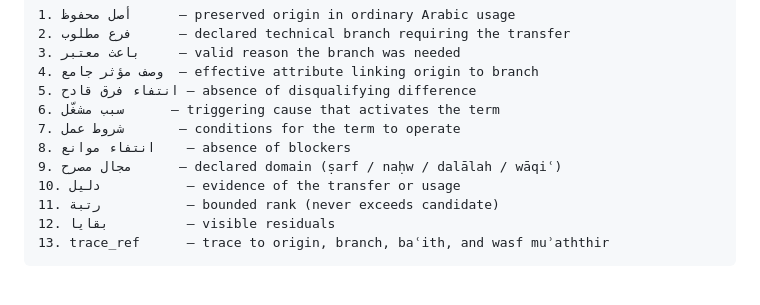
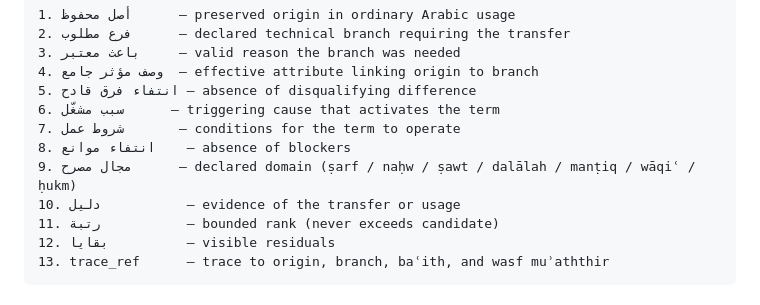
Before and after one commit to sonaiso/Taaqol-GPT, a Markdown page: docs/49_META_LANGUAGE_BOUNDARY_COVENANT.md, the part around the change. GitHub-like rendering.

Commit message:
Align domain list in §3A licensing chain with MetaTermContract (7 domains)
Agent-Logs-Url: https://github.com/sonaiso/Taaqol-GPT/sessions/a3e1af10-f9f5-4cab-a215-bc7488fbf7e6

Co-authored-by: sonaiso <128359434+sonaiso@users.noreply.github.com>

```diff
--- a/docs/49_META_LANGUAGE_BOUNDARY_COVENANT.md
+++ b/docs/49_META_LANGUAGE_BOUNDARY_COVENANT.md
@@ -99,7 +99,7 @@ MetaTerm(t) is licensed iff:
 6. سبب مشغّل      — triggering cause that activates the term
 7. شروط عمل       — conditions for the term to operate
 8. انتفاء موانع    — absence of blockers
-9. مجال مصرح      — declared domain (ṣarf / naḥw / dalālah / wāqiʿ)
+9. مجال مصرح      — declared domain (ṣarf / naḥw / ṣawt / dalālah / manṭiq / wāqiʿ / ḥukm)
 10. دليل           — evidence of the transfer or usage
 11. رتبة           — bounded rank (never exceeds candidate)
 12. بقايا          — visible residuals
```
